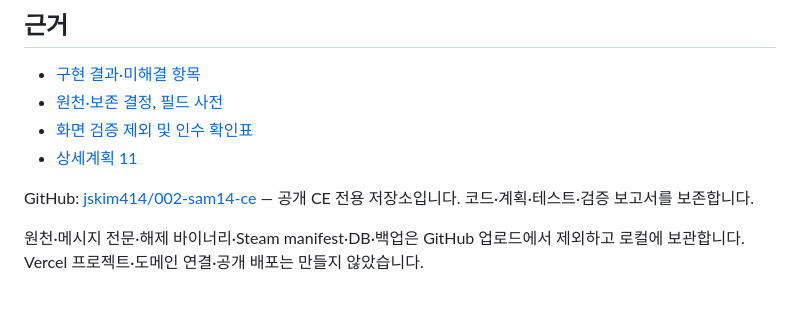
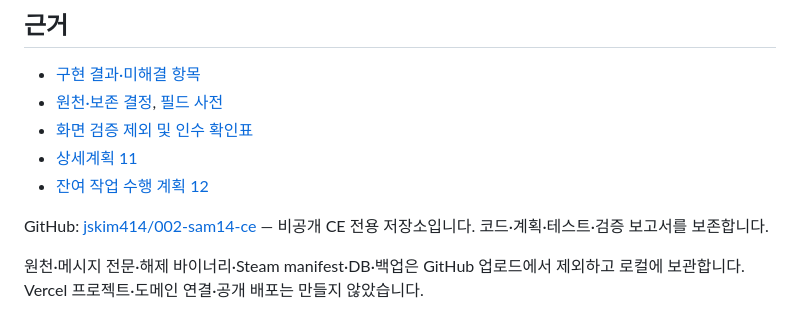
Before and after one commit to jskim414/002-sam14-ce, a Markdown page: README.md, the part around the change. Rendered like a GitHub page.

Commit message:
Plan remaining CE work and restore private repository documentation

```diff
--- a/README.md
+++ b/README.md
@@ -60,7 +60,8 @@ python scripts/benchmark_local.py --database db/ce-next.candidate.db --report re
 - [원천·보존 결정](docs/source-analysis.md), [필드 사전](docs/field-dictionary.md)
 - [화면 검증 제외 및 인수 확인표](docs/acceptance-checklist.md)
 - [상세계획 11](plan/11-ce-product-redevelopment-plan.md)
+- [잔여 작업 수행 계획 12](plan/12-ce-remaining-work-plan.md)
 
-GitHub: [jskim414/002-sam14-ce](https://github.com/jskim414/002-sam14-ce) — 공개 CE 전용 저장소입니다. 코드·계획·테스트·검증 보고서를 보존합니다.
+GitHub: [jskim414/002-sam14-ce](https://github.com/jskim414/002-sam14-ce) — 비공개 CE 전용 저장소입니다. 코드·계획·테스트·검증 보고서를 보존합니다.
 
 원천·메시지 전문·해제 바이너리·Steam manifest·DB·백업은 GitHub 업로드에서 제외하고 로컬에 보관합니다. Vercel 프로젝트·도메인 연결·공개 배포는 만들지 않았습니다.
```
Also changed, not shown: docs/implementation-status.md (+2 -0 lines), plan/12-ce-remaining-work-plan.md (added, +165 -0 lines).
